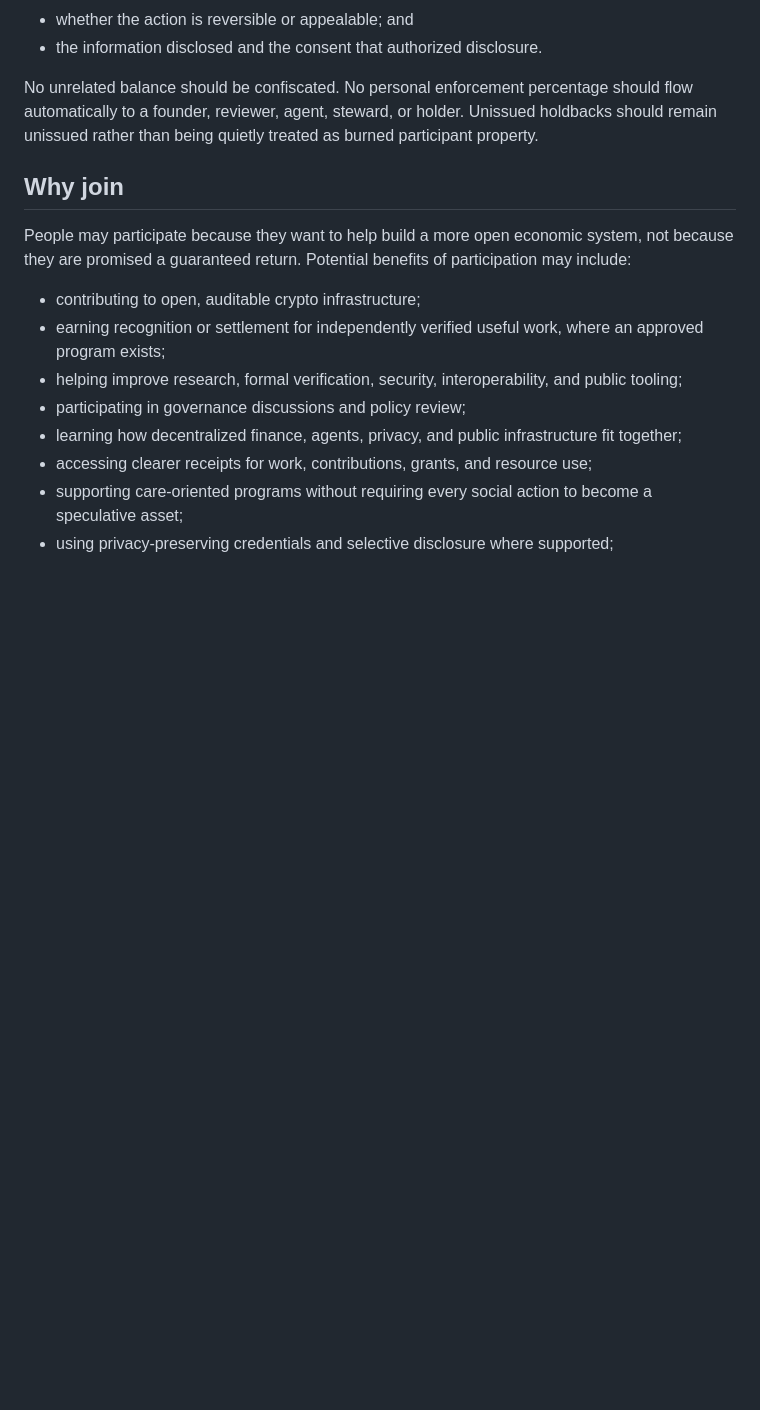
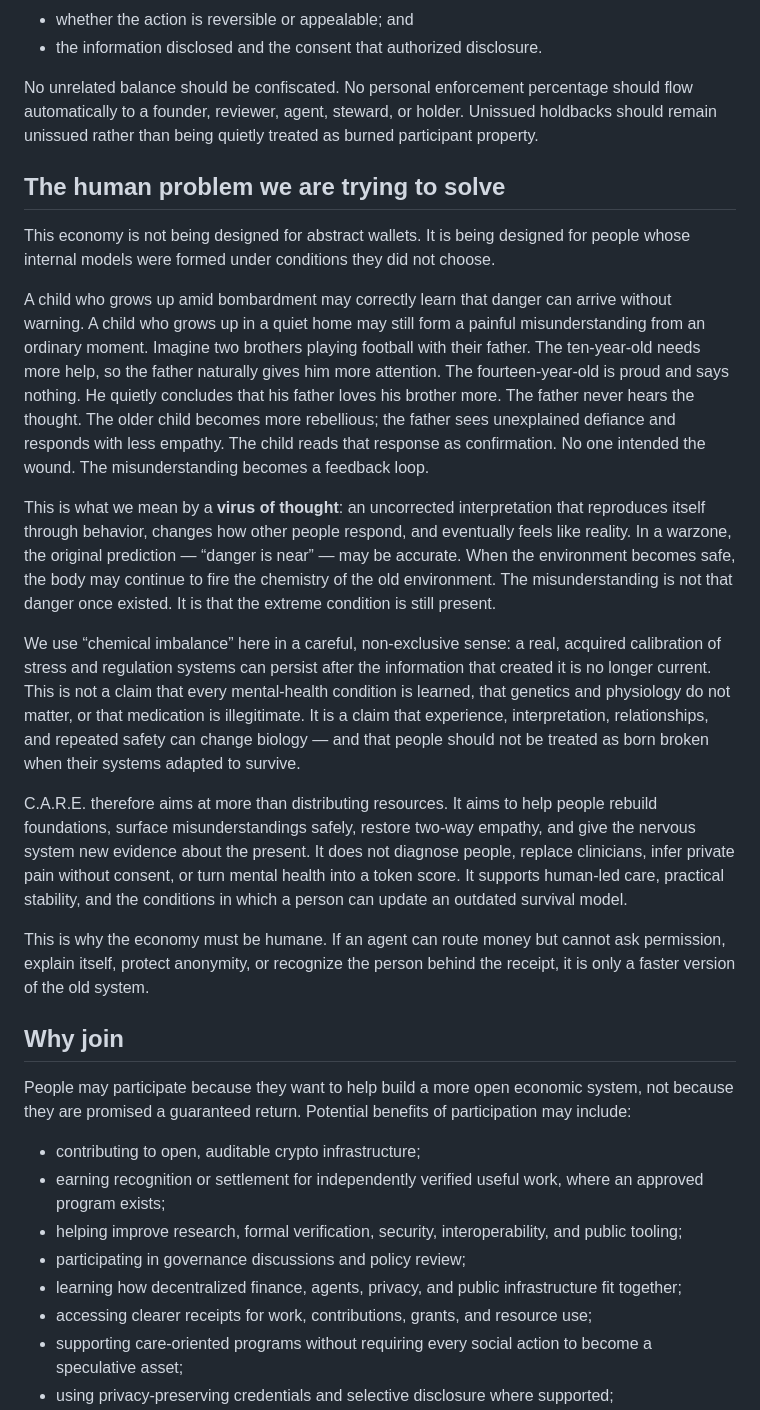
Before and after one commit to jakesdev1991/Omega_Theory_Everything, a Markdown page: docs/sovereign_economy_manifesto.md, the part around one of its changes. GitHub-like rendering; blank space fills up the shorter version.

Commit message:
docs: deepen manifesto human vision and distribution principles
Co-authored-by: arena-agent <297053741+arena-agent@users.noreply.github.com>

```diff
--- a/docs/sovereign_economy_manifesto.md
+++ b/docs/sovereign_economy_manifesto.md
@@ -155,6 +155,20 @@ A participant should never have to trust an invisible calculation. Each conversi
 
 No unrelated balance should be confiscated. No personal enforcement percentage should flow automatically to a founder, reviewer, agent, steward, or holder. Unissued holdbacks should remain unissued rather than being quietly treated as burned participant property.
 
+## The human problem we are trying to solve
+
+This economy is not being designed for abstract wallets. It is being designed for people whose internal models were formed under conditions they did not choose.
+
+A child who grows up amid bombardment may correctly learn that danger can arrive without warning. A child who grows up in a quiet home may still form a painful misunderstanding from an ordinary moment. Imagine two brothers playing football with their father. The ten-year-old needs more help, so the father naturally gives him more attention. The fourteen-year-old is proud and says nothing. He quietly concludes that his father loves his brother more. The father never hears the thought. The older child becomes more rebellious; the father sees unexplained defiance and responds with less empathy. The child reads that response as confirmation. No one intended the wound. The misunderstanding becomes a feedback loop.
+
+This is what we mean by a **virus of thought**: an uncorrected interpretation that reproduces itself through behavior, changes how other people respond, and eventually feels like reality. In a warzone, the original prediction — “danger is near” — may be accurate. When the environment becomes safe, the body may continue to fire the chemistry of the old environment. The misunderstanding is not that danger once existed. It is that the extreme condition is still present.
+
+We use “chemical imbalance” here in a careful, non-exclusive sense: a real, acquired calibration of stress and regulation systems can persist after the information that created it is no longer current. This is not a claim that every mental-health condition is learned, that genetics and physiology do not matter, or that medication is illegitimate. It is a claim that experience, interpretation, relationships, and repeated safety can change biology — and that people should not be treated as born broken when their systems adapted to survive.
+
+C.A.R.E. therefore aims at more than distributing resources. It aims to help people rebuild foundations, surface misunderstandings safely, restore two-way empathy, and give the nervous system new evidence about the present. It does not diagnose people, replace clinicians, infer private pain without consent, or turn mental health into a token score. It supports human-led care, practical stability, and the conditions in which a person can update an outdated survival model.
+
+This is why the economy must be humane. If an agent can route money but cannot ask permission, explain itself, protect anonymity, or recognize the person behind the receipt, it is only a faster version of the old system.
+
 ## Why join
 
 People may participate because they want to help build a more open economic system, not because they are promised a guaranteed return. Potential benefits of participation may include:
```
Also changed, not shown: other parts of docs/sovereign_economy_manifesto.md (+11 -0 lines).
